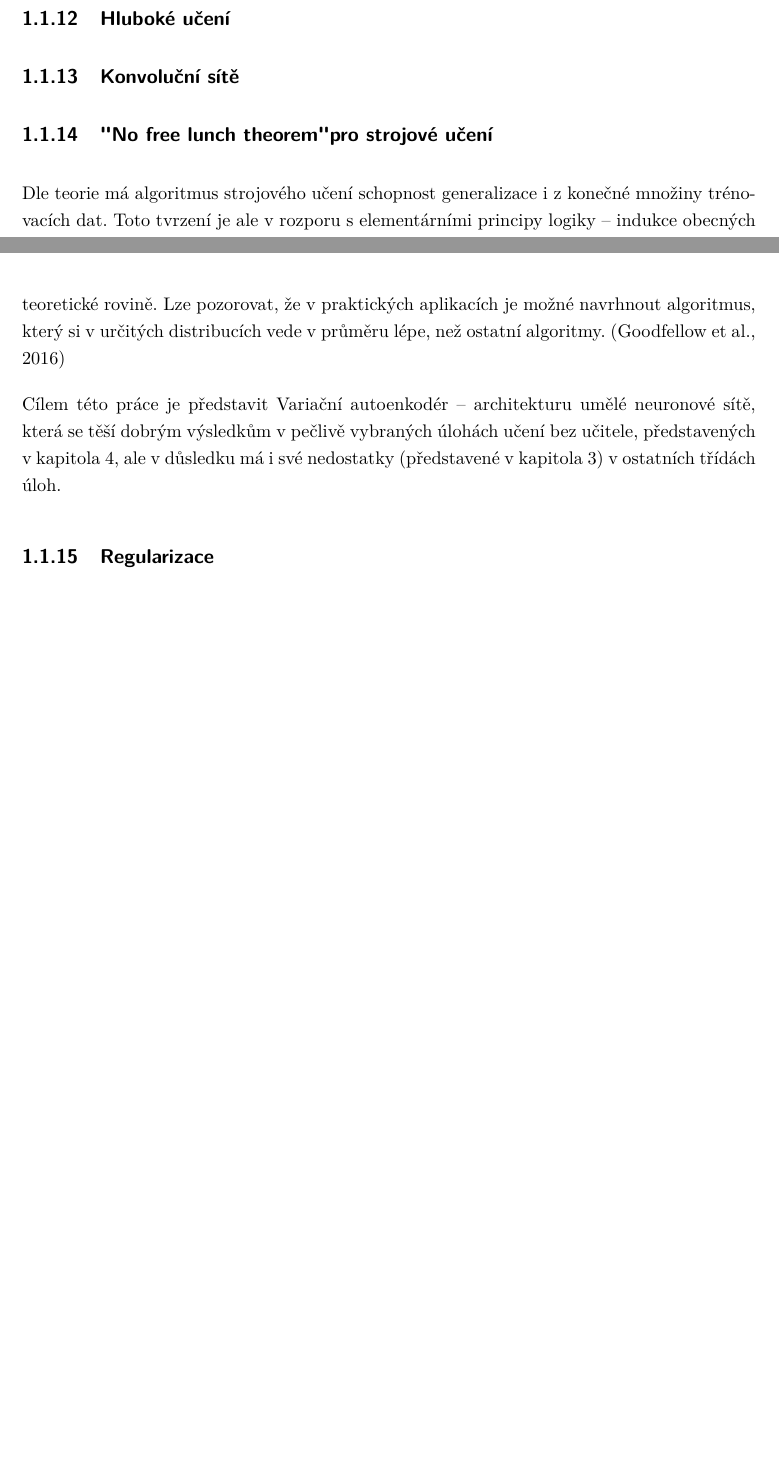
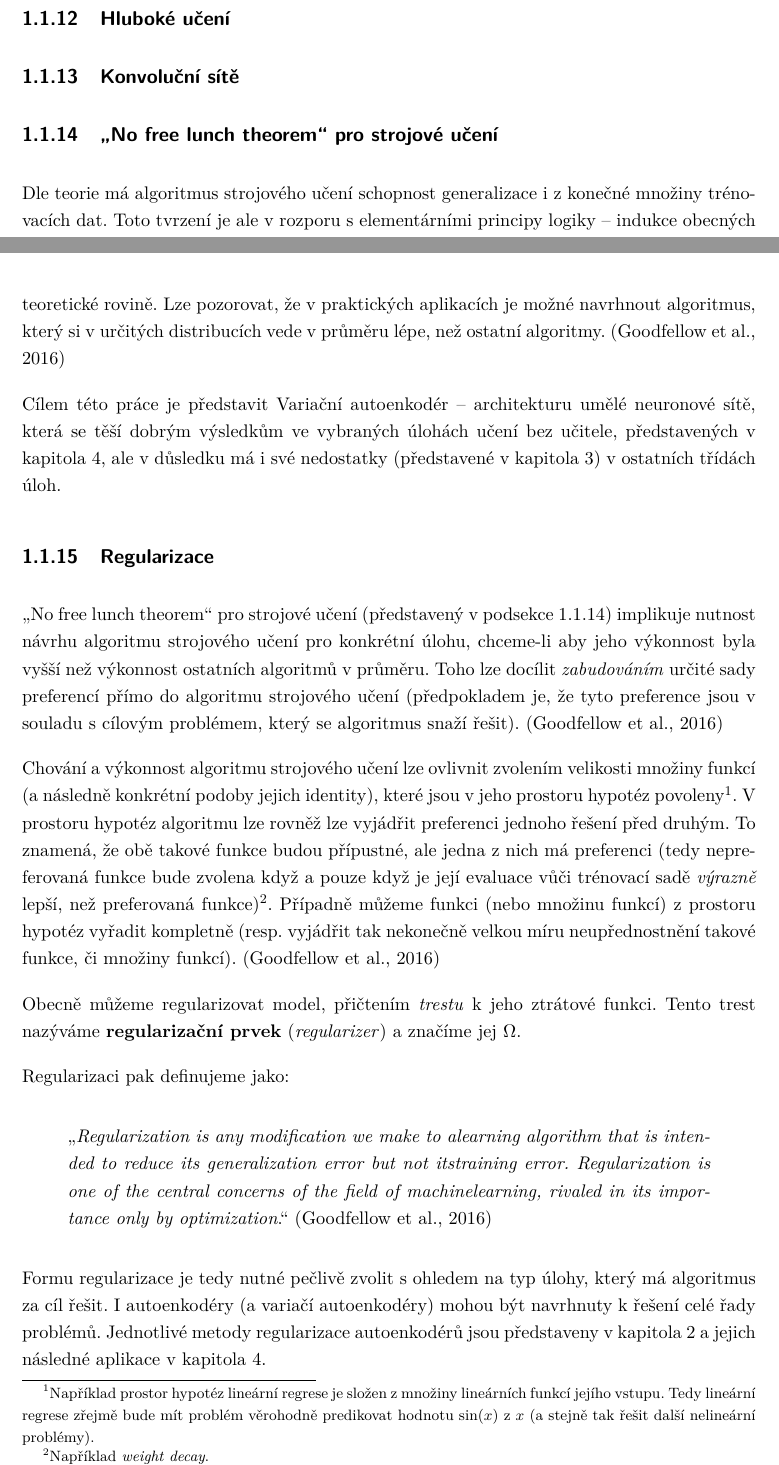
Before and after one commit to faltysad/bachelor-thesis-text, a LaTeX thesis (thesis.tex, which reads sections/01_vyhodiska_variacniho_autoenkoderu/01_umele_neuronove_site.tex): two parts of pages 12 and 13 of 33 before the commit and two parts of pages 12 and 13 of 34 after it, joined at a grey line, cut so that both start at the same text, the shorter picture padded with empty space. Compiled offline with pdfLaTeX.

Commit message:
add regularization section

```diff
--- a/sections/01_vyhodiska_variacniho_autoenkoderu/01_umele_neuronove_site.tex
+++ b/sections/01_vyhodiska_variacniho_autoenkoderu/01_umele_neuronove_site.tex
@@ -48,7 +48,8 @@ Na rozdíl od \autoref{sec:supervised_learning}, název \emph{učení bez učite
 \subsection{Konvoluční sítě}
 \label{sec:cnn}
 
-\subsection{"No free lunch theorem" pro strojové učení}
+\subsection{\textquote{No free lunch theorem} pro strojové učení}
+\label{sec:no_free_lunch}
 Dle teorie má algoritmus strojového učení schopnost generalizace i z konečné množiny trénovacích dat.
 Toto tvrzení je ale v rozporu s elementárními principy logiky – indukce obecných pravidel z omezeného vzorku dat je logicky nevalidní.
 Chceme-li provést indukci obecného pravidla, které popisuje každý prvek množiny, musíme mít k dispozici informaci o každém prvku z množiny.  \cite{Goodfellow2016}
@@ -64,6 +65,23 @@ Jinými slovy, \textbf{žádný algoritmus strojového učení není univerzáln
 Toto tvrzení je pravdivé až při zohlednění \emph{všech možných distribucí generujících data} – tedy v teoretické rovině.
 Lze pozorovat, že v praktických aplikacích je možné navrhnout algoritmus, který si v určitých distribucích vede v průměru lépe, než ostatní algoritmy. \cite{Goodfellow2016}
 
-Cílem této práce je představit Variační autoenkodér – architekturu umělé neuronové sítě, která se těší dobrým výsledkům v pečlivě vybraných úlohách učení bez učitele, představených v \autoref{chap:applications}, ale v důsledku má i své nedostatky (představené v \autoref{chap:vae}) v ostatních třídách úloh.
+Cílem této práce je představit Variační autoenkodér – architekturu umělé neuronové sítě, která se těší dobrým výsledkům ve vybraných úlohách učení bez učitele, představených v \autoref{chap:applications}, ale v důsledku má i své nedostatky (představené v \autoref{chap:vae}) v ostatních třídách úloh.
 
 \subsection{Regularizace}
+\textquote{No free lunch theorem} pro strojové učení (představený v \autoref{sec:no_free_lunch}) implikuje nutnost návrhu algoritmu strojového učení pro konkrétní úlohu, chceme-li aby jeho výkonnost byla vyšší než výkonnost ostatních algoritmů v průměru.
+Toho lze docílit \emph{zabudováním} určité sady preferencí přímo do algoritmu strojového učení (předpokladem je, že tyto preference jsou v souladu s cílovým problémem, který se algoritmus snaží řešit). \cite{Goodfellow2016}
+
+Chování a výkonnost algoritmu strojového učení lze ovlivnit zvolením velikosti množiny funkcí (a následně konkrétní podoby jejich identity), které jsou v jeho prostoru hypotéz povoleny\footnote{Například prostor hypotéz lineární regrese je složen z množiny lineárních funkcí jejího vstupu. Tedy lineární regrese zřejmě bude mít problém věrohodně predikovat hodnotu $\sin(x)$ z $x$ (a stejně tak řešit další nelineární problémy).}.
+V prostoru hypotéz algoritmu lze rovněž lze vyjádřit preferenci jednoho řešení před druhým.
+To znamená, že obě takové funkce budou přípustné, ale jedna z nich má preferenci (tedy nepreferovaná funkce bude zvolena když a pouze když je její evaluace vůči trénovací sadě \emph{výrazně} lepší, než preferovaná funkce)\footnote{Například \emph{weight decay}.}.
+Případně můžeme funkci (nebo množinu funkcí) z prostoru hypotéz vyřadit kompletně (resp. vyjádřit tak nekonečně velkou míru neupřednostnění takové funkce, či množiny funkcí). \cite{Goodfellow2016}
+
+Obecně můžeme regularizovat model, přičtením \emph{trestu} k jeho ztrátové funkci. Tento trest nazýváme \textbf{regularizační prvek} (\emph{regularizer}) a značíme jej $\Omega$.
+
+Regularizaci pak definujeme jako:
+\begin{displayquote}
+    \textquote{\emph{Regularization is any modiﬁcation we make to alearning algorithm that is intended to reduce its generalization error but not itstraining error. Regularization is one of the central concerns of the ﬁeld of machinelearning, rivaled in its importance only by optimization}.} \cite{Goodfellow2016}
+\end{displayquote}
+
+Formu regularizace je tedy nutné pečlivě zvolit s ohledem na typ úlohy, který má algoritmus za cíl řešit.
+I autoenkodéry (a variačí autoenkodéry) mohou být navrhnuty k řešení celé řady problémů. Jednotlivé metody regularizace autoenkodérů jsou představeny v \autoref{chap:autoencoder} a jejich následné aplikace v \autoref{chap:applications}.
```
Also changed, not shown: thesis.tex (+1 -0 lines), thesis.pdf.
